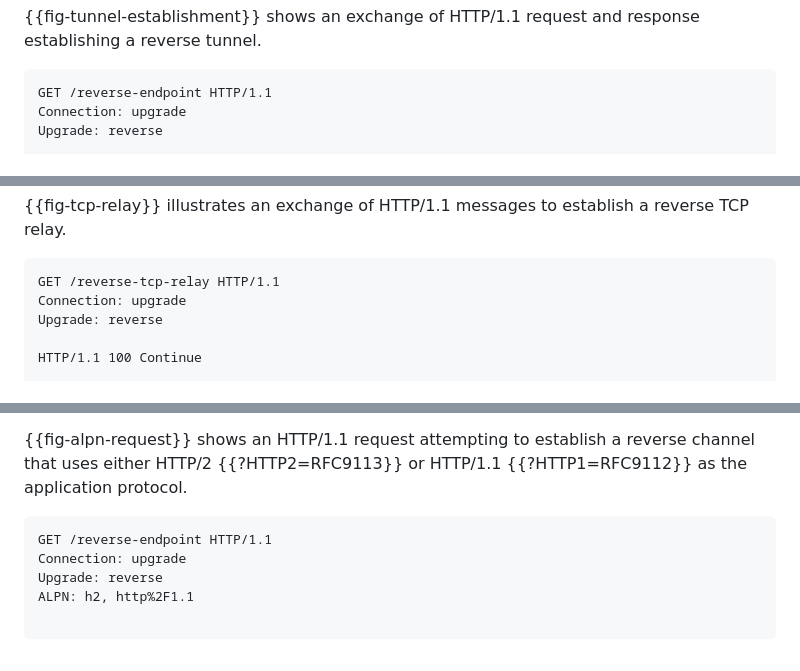
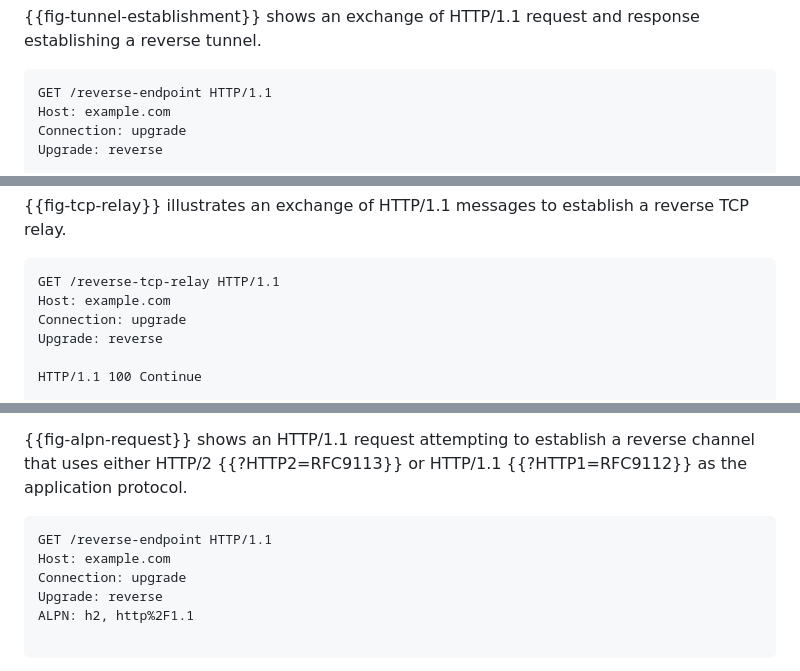
Before and after one commit to kazuho/draft-kazuho-httpbis-reverse-tcp, a Markdown page: draft-kazuho-httpbis-reverse-tunnel.md, 3 parts joined by grey strips. Rendered like a GitHub page.

Commit message:
add Host header as they are mandatory

```diff
--- a/draft-kazuho-httpbis-reverse-tunnel.md
+++ b/draft-kazuho-httpbis-reverse-tunnel.md
@@ -95,6 +95,7 @@ establishing a reverse tunnel.
 
 ~~~
 GET /reverse-endpoint HTTP/1.1
+Host: example.com
 Connection: upgrade
 Upgrade: reverse
 
@@ -158,6 +159,7 @@ reverse TCP relay.
 
 ~~~
 GET /reverse-tcp-relay HTTP/1.1
+Host: example.com
 Connection: upgrade
 Upgrade: reverse
 
@@ -216,6 +218,7 @@ channel that uses either HTTP/2 {{?HTTP2=RFC9113}} or HTTP/1.1
 
 ~~~
 GET /reverse-endpoint HTTP/1.1
+Host: example.com
 Connection: upgrade
 Upgrade: reverse
 ALPN: h2, http%2F1.1
```
